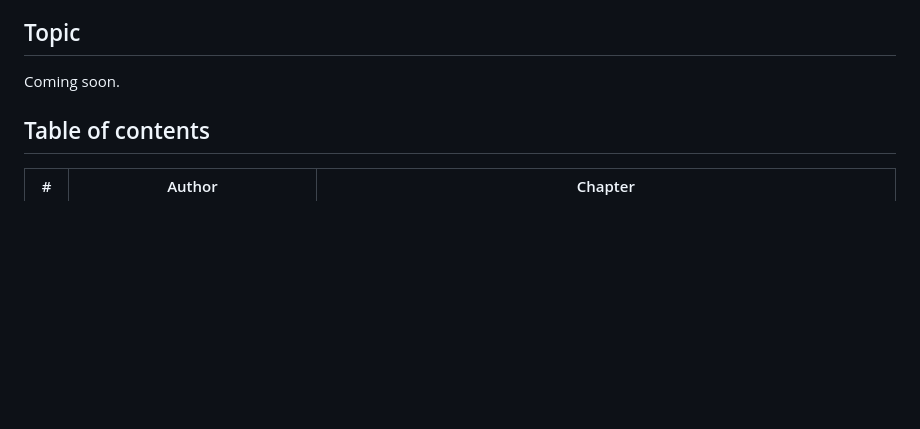
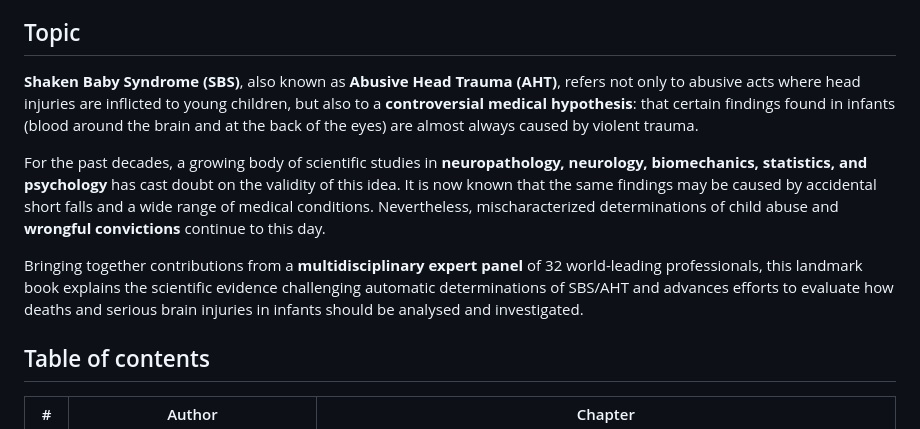
Before and after one commit to sbs-book/sbs-book.github.io, a Markdown page: README.md, the part around one of its changes. Rendered like a GitHub page; blank space fills up the shorter version.

```diff
--- a/README.md
+++ b/README.md
@@ -25,7 +25,11 @@ The first collaborative, multidisciplinary **academic textbook** to tackle the s
 
 ## Topic
 
-Coming soon.
+**Shaken Baby Syndrome (SBS)**, also known as **Abusive Head Trauma (AHT)**, refers not only to abusive acts where head injuries are inflicted to young children, but also to a **controversial medical hypothesis**: that certain findings found in infants (blood around the brain and at the back of the eyes) are almost always caused by violent trauma.
+
+For the past decades, a growing body of scientific studies in **neuropathology, neurology, biomechanics, statistics, and psychology** has cast doubt on the validity of this idea. It is now known that the same findings may be caused by accidental short falls and a wide range of medical conditions. Nevertheless, mischaracterized determinations of child abuse and **wrongful convictions** continue to this day.
+
+Bringing together contributions from a **multidisciplinary expert panel** of 32 world-leading professionals, this landmark book explains the scientific evidence challenging automatic determinations of SBS/AHT and advances efforts to evaluate how deaths and serious brain injuries in infants should be analysed and investigated.
 
 ## Table of contents
 
```
Also changed, not shown: other parts of README.md (+7 -7 lines).
